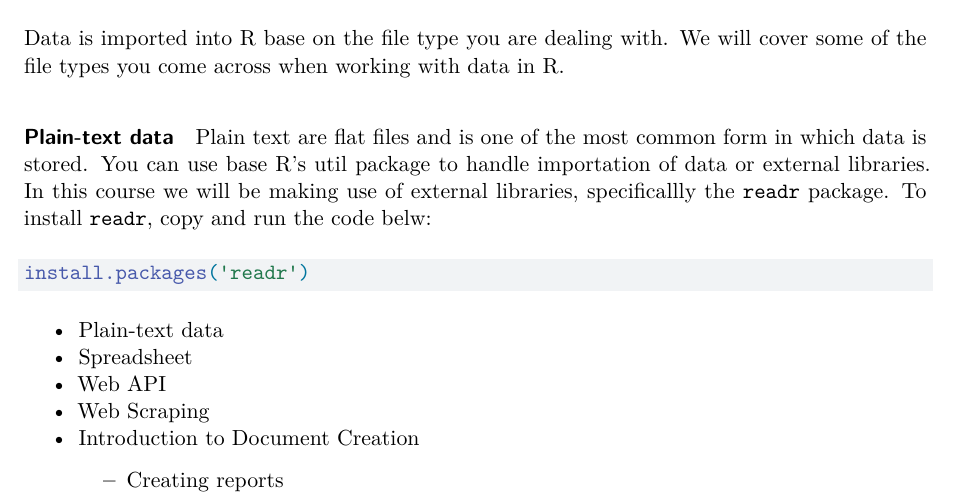
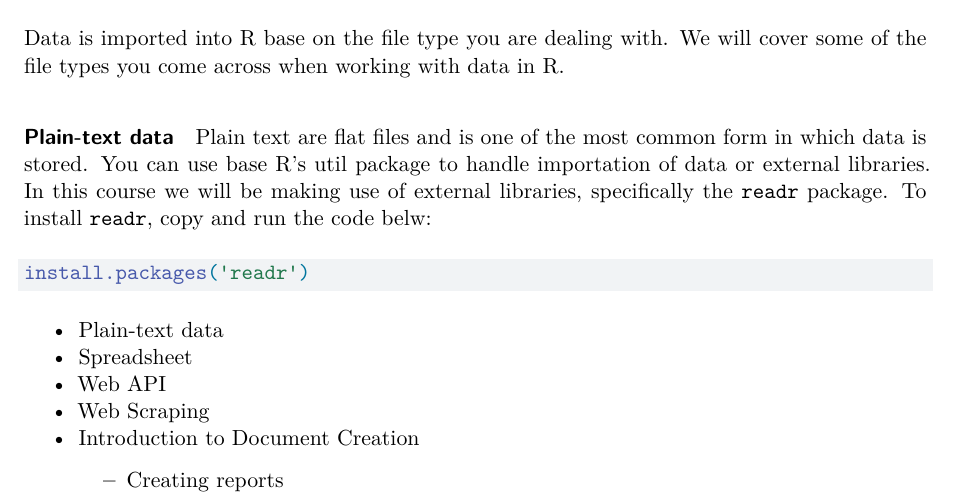
Before and after one commit to EU-Study-Assist/r-for-research-course, a Quarto document (r4r-II/prep-notes/notes.qmd): part of page 2 of 2, cut so that both start at the same text. Rendered offline with R 4.5, knitr and Pandoc in place of Quarto, then LaTeX, with nearby package versions.

Commit message:
wip(content): develop notes for importing data

````diff
--- a/r4r-II/prep-notes/notes.qmd
+++ b/r4r-II/prep-notes/notes.qmd
@@ -33,10 +33,10 @@ For data set, there are some common file format such as:
 Data is imported into R base on the file type you are dealing with. We will cover some of the file types you come across when working with data in R.
 
 #### Plain-text data
-Plain text are flat files and is one of the most common form in which data is stored. You can use base R's util package to handle importation of data or external libraries. In this course we will be making use of external libraries, specificallly the `readr` package. To install `readr`, copy and run the code belw:
+Plain text are flat files and is one of the most common form in which data is stored. You can use base R's util package to handle importation of data or external libraries. In this course we will be making use of external libraries, specifically the `readr` package. To install `readr`, copy and run the code belw:
 
 ```{r}
-#| eval:
+#| eval: false
 
 install.packages('readr')
 ```
````
